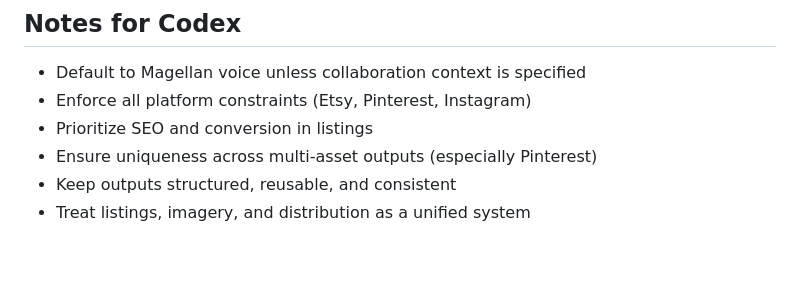
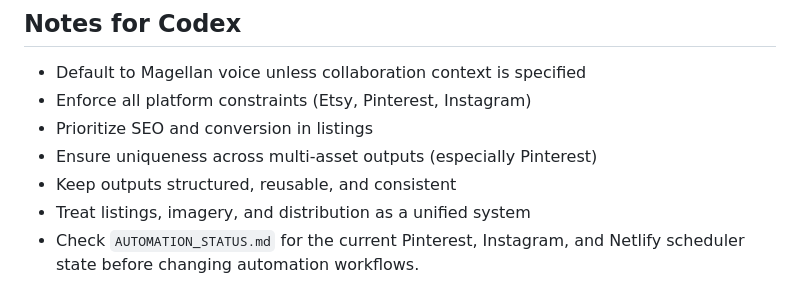
Before and after one commit to magellantravelgifts/magellan-travel-gifts-website, a Markdown page: README.md, the part around the change. Drawn GitHub-style; blank space fills up the shorter version.

Commit message:
Document social automation status

```diff
--- a/README.md
+++ b/README.md
@@ -157,3 +157,4 @@ Build a scalable system that:
 - Ensure uniqueness across multi-asset outputs (especially Pinterest)
 - Keep outputs structured, reusable, and consistent
 - Treat listings, imagery, and distribution as a unified system
+- Check `AUTOMATION_STATUS.md` for the current Pinterest, Instagram, and Netlify scheduler state before changing automation workflows.
```
Also changed, not shown: AUTOMATION_STATUS.md (added, +99 -0 lines).
